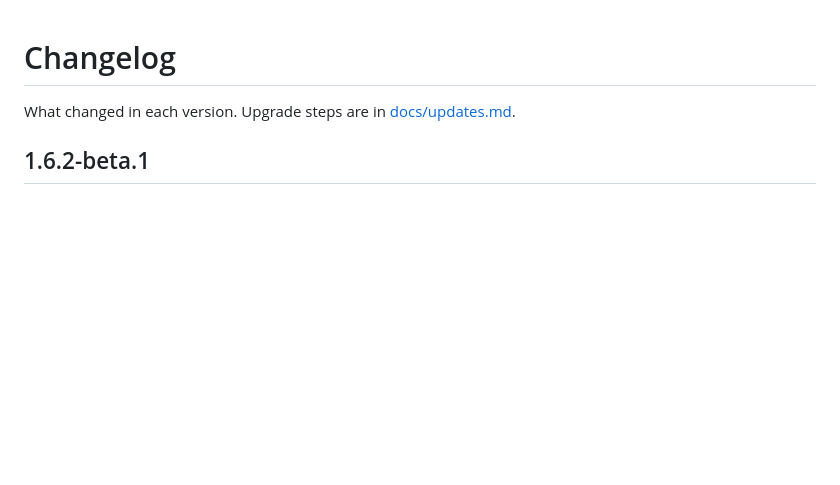
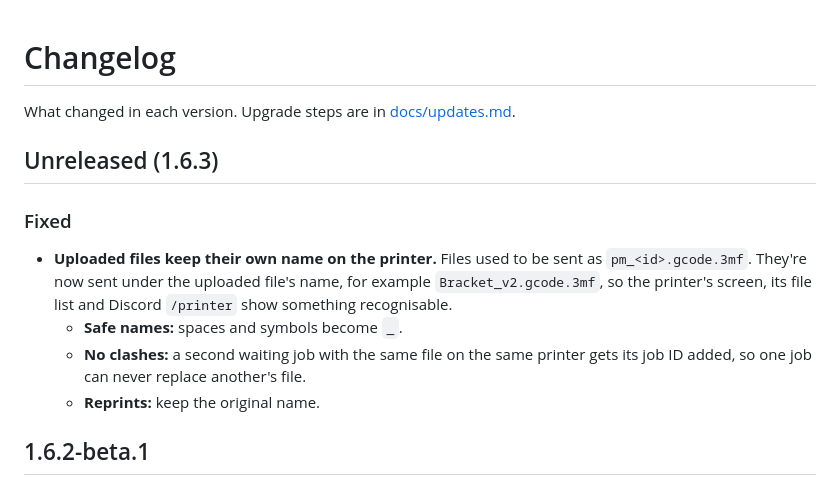
Before and after one commit to REACT-Inc/Bambu-Labs-LAN-MQTT-Remote-Management-system, a Markdown page: CHANGELOG.md, the part around the change. Rendered like a GitHub page; blank space fills up the shorter version.

Commit message:
Changelog: uploaded files keep their own name
Co-Authored-By: Claude Opus 5.5 <noreply@anthropic.com>
Claude-Session: https://claude.ai/code/session_018iz3rGVKTgRHtQZax4NNVX

```diff
--- a/CHANGELOG.md
+++ b/CHANGELOG.md
@@ -1,6 +1,14 @@
 # Changelog
 
 What changed in each version. Upgrade steps are in [docs/updates.md](docs/updates.md).
+
+## Unreleased (1.6.3)
+
+### Fixed
+- **Uploaded files keep their own name on the printer.** Files used to be sent as `pm_<id>.gcode.3mf`. They're now sent under the uploaded file's name, for example `Bracket_v2.gcode.3mf`, so the printer's screen, its file list and Discord `/printer` show something recognisable.
+  - **Safe names:** spaces and symbols become `_`.
+  - **No clashes:** a second waiting job with the same file on the same printer gets its job ID added, so one job can never replace another's file.
+  - **Reprints:** keep the original name.
 
 ## 1.6.2-beta.1
 
```
